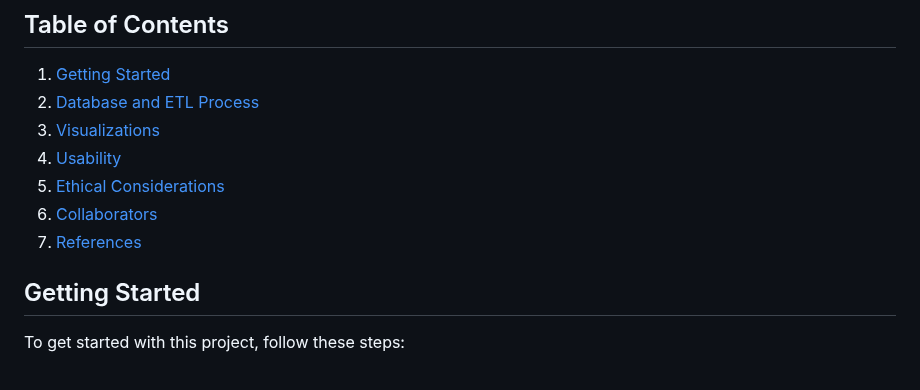
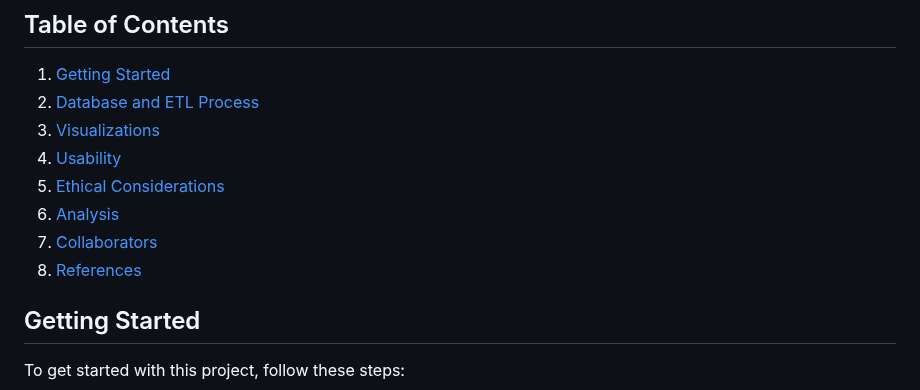
Before and after one commit to omidk414/Project-3-Data-Visualization-and-Engineering, a Markdown page: README.md, the part around the change. Rendered like a GitHub page.

Commit message:
Update README.md
Added the analysis to the table of contents.

```diff
--- a/README.md
+++ b/README.md
@@ -10,8 +10,9 @@ This project aims to explore and analyze the modern-day Olympic Games dataset, c
 3. [Visualizations](#visualizations)
 4. [Usability](#usability)
 5. [Ethical Considerations](#ethical-considerations)
-6. [Collaborators](#collaborators)
-7. [References](#references)
+6. [Analysis](#analysis)
+7. [Collaborators](#collaborators)
+8. [References](#references)
 
 ## Getting Started
 
```
